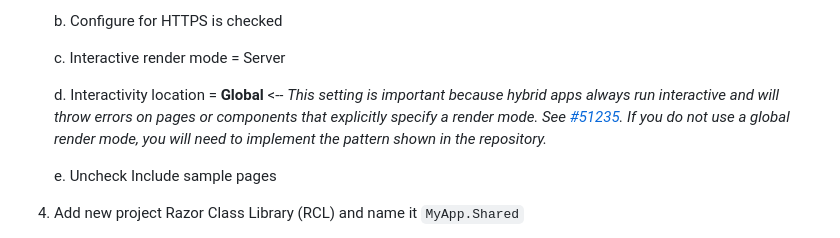
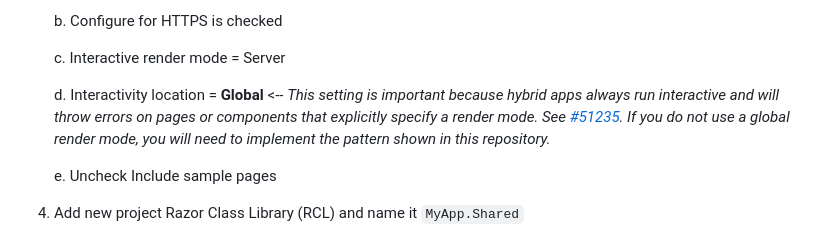
Before and after one commit to BethMassi/HybridSharedUI, a Markdown page: Readme.md, the part around the change. GitHub-like rendering.

```diff
--- a/Readme.md
+++ b/Readme.md
@@ -22,7 +22,7 @@ To manually set this up yourself in Visual Studio, follow these steps
 
     c.  Interactive render mode = Server
 
-    d.  Interactivity location = **Global** <-- _This setting is important because hybrid apps always run interactive and will throw errors on pages or components that explicitly specify a render mode. See [#51235](https://github.com/dotnet/aspnetcore/issues/51235). If you do not use a global render mode, you will need to implement the pattern shown in the repository._
+    d.  Interactivity location = **Global** <-- _This setting is important because hybrid apps always run interactive and will throw errors on pages or components that explicitly specify a render mode. See [#51235](https://github.com/dotnet/aspnetcore/issues/51235). If you do not use a global render mode, you will need to implement the pattern shown in this repository._
 
     e.  Uncheck Include sample pages
 
```
